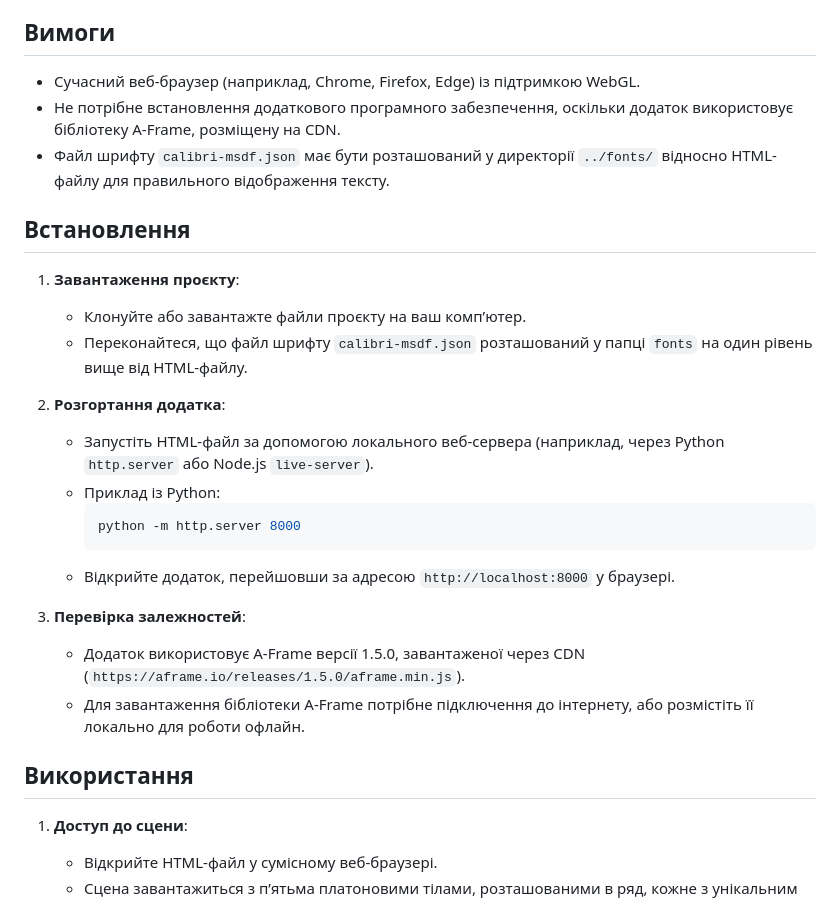
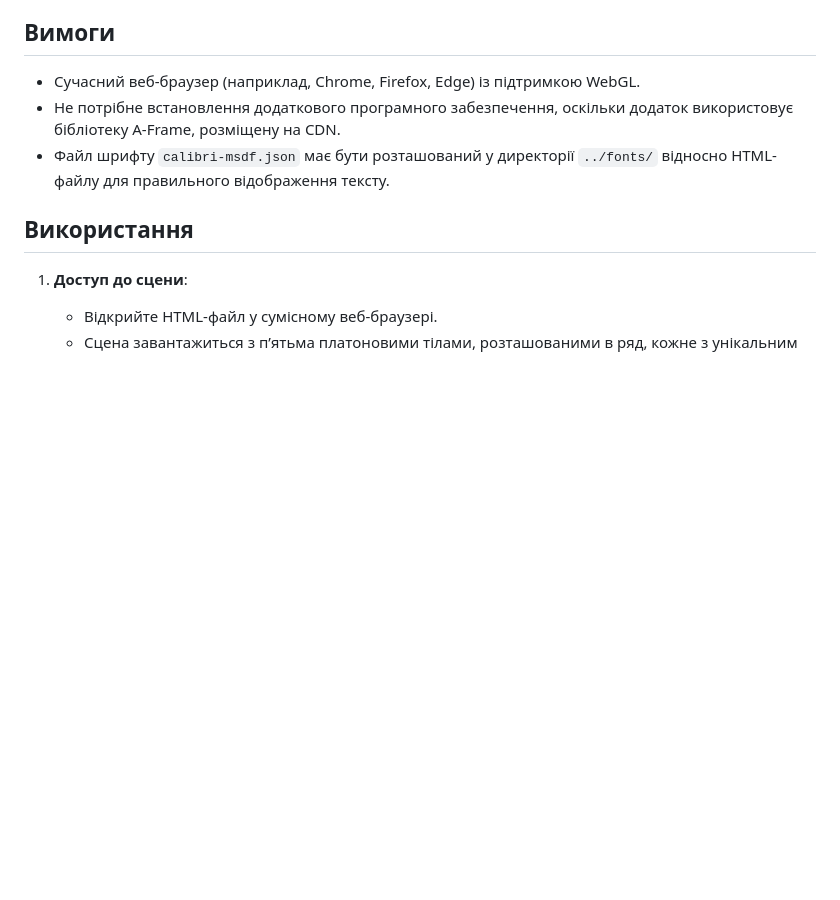
Before and after one commit to Nastya77-al/educational-ar-project, a Markdown page: README.md, the part around the change. Drawn GitHub-style; blank space fills up the shorter version.

````diff
--- a/README.md
+++ b/README.md
@@ -14,23 +14,6 @@
 - Сучасний веб-браузер (наприклад, Chrome, Firefox, Edge) із підтримкою WebGL.
 - Не потрібне встановлення додаткового програмного забезпечення, оскільки додаток використовує бібліотеку A-Frame, розміщену на CDN.
 - Файл шрифту `calibri-msdf.json` має бути розташований у директорії `../fonts/` відносно HTML-файлу для правильного відображення тексту.
-
-## Встановлення
-1. **Завантаження проєкту**:
-   - Клонуйте або завантажте файли проєкту на ваш комп’ютер.
-   - Переконайтеся, що файл шрифту `calibri-msdf.json` розташований у папці `fonts` на один рівень вище від HTML-файлу.
-
-2. **Розгортання додатка**:
-   - Запустіть HTML-файл за допомогою локального веб-сервера (наприклад, через Python `http.server` або Node.js `live-server`).
-   - Приклад із Python:
-     ```bash
-     python -m http.server 8000
-     ```
-   - Відкрийте додаток, перейшовши за адресою `http://localhost:8000` у браузері.
-
-3. **Перевірка залежностей**:
-   - Додаток використовує A-Frame версії 1.5.0, завантаженої через CDN (`https://aframe.io/releases/1.5.0/aframe.min.js`).
-   - Для завантаження бібліотеки A-Frame потрібне підключення до інтернету, або розмістіть її локально для роботи офлайн.
 
 ## Використання
 1. **Доступ до сцени**:
````
